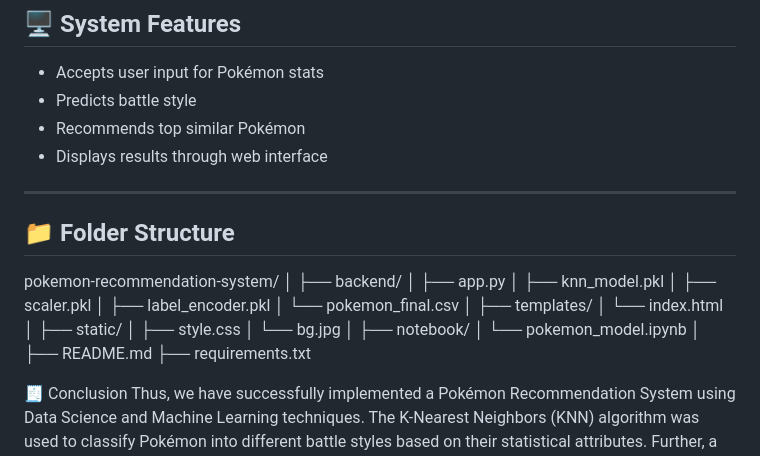
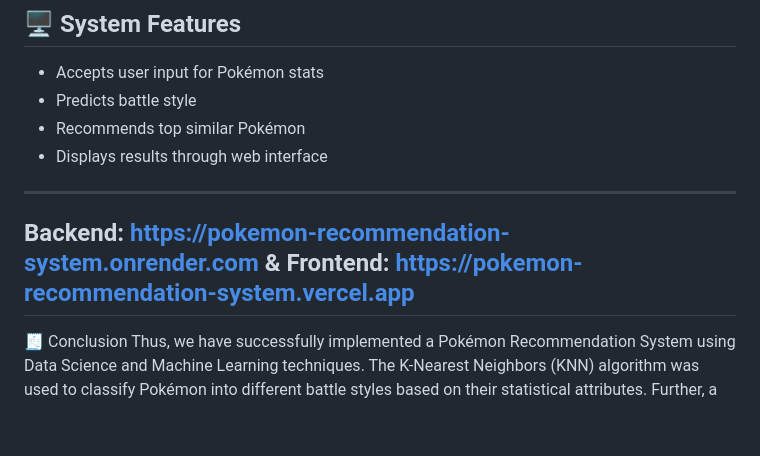
Before and after one commit to Lipika-01/pokemon-recommendation-system, a Markdown page: README.md, the part around the change. Drawn GitHub-style; blank space fills up the shorter version.

Commit message:
Revise README with links and remove folder structure
Updated README to include backend and frontend links, and removed folder structure section.

```diff
--- a/README.md
+++ b/README.md
@@ -73,29 +73,8 @@ A new feature **battle_style** is created based on these stats to classify Poké
 - Displays results through web interface
 
 ---
-
-## 📁 Folder Structure
-pokemon-recommendation-system/
-│
-├── backend/
-│ ├── app.py
-│ ├── knn_model.pkl
-│ ├── scaler.pkl
-│ ├── label_encoder.pkl
-│ └── pokemon_final.csv
-│
-├── templates/
-│ └── index.html
-│
-├── static/
-│ ├── style.css
-│ └── bg.jpg
-│
-├── notebook/
-│ └── pokemon_model.ipynb
-│
-├── README.md
-├── requirements.txt
+Backend: https://pokemon-recommendation-system.onrender.com & Frontend: https://pokemon-recommendation-system.vercel.app
+---
 
 🧾 Conclusion
 Thus, we have successfully implemented a Pokémon Recommendation System using Data Science and Machine Learning techniques. The K-Nearest Neighbors (KNN) algorithm was used to classify Pokémon into different battle styles based on their statistical attributes. Further, a similarity-based approach using Euclidean distance was applied to recommend the most relevant Pokémon to the user. The system was integrated with a Flask-based web interface, making it interactive and user-friendly. The project demonstrates the effective use of data preprocessing, feature engineering, model training, and deployment in building a real-world application.
```
